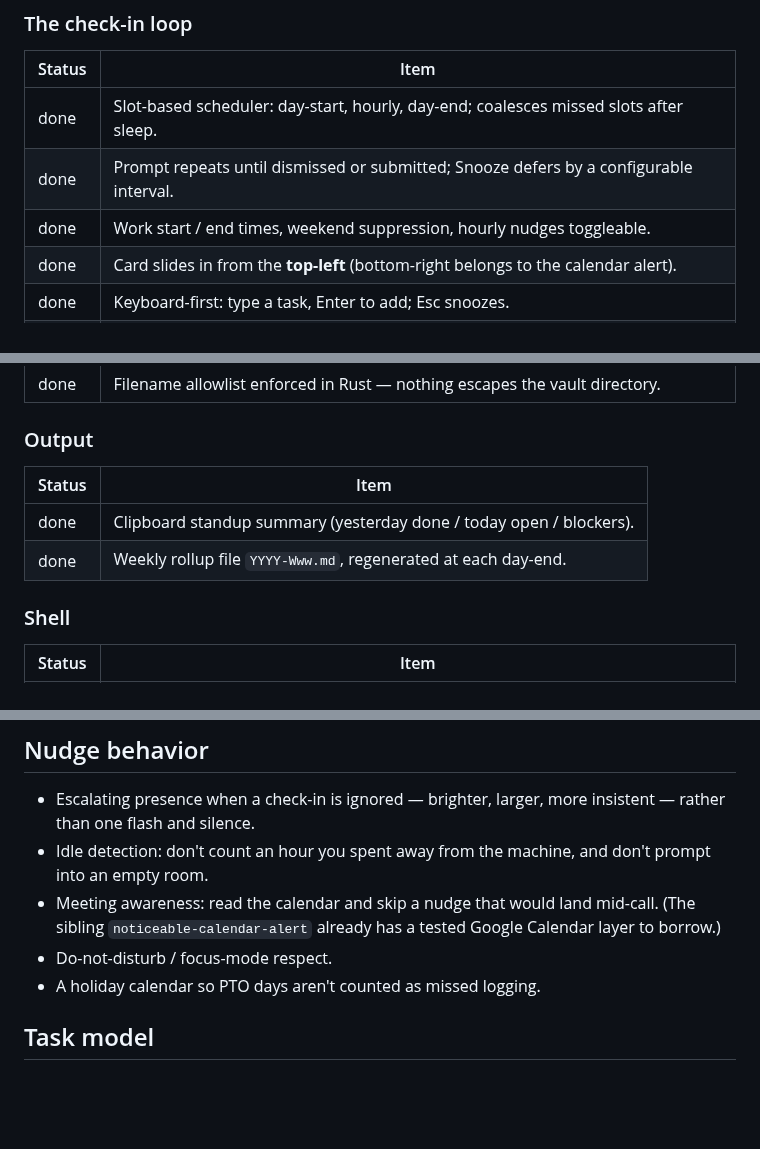
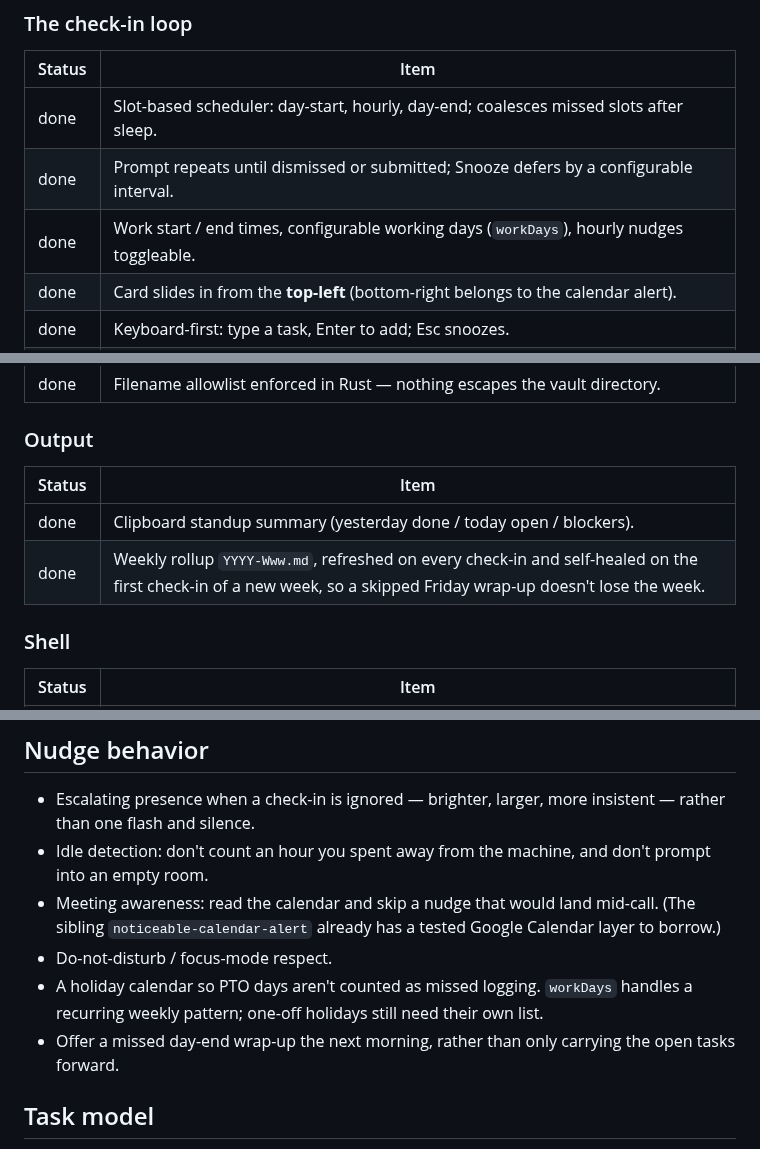
Before and after one commit to Djeisen642/task-tracker, a Markdown page: docs/future-work.md, 3 parts joined by grey strips. Drawn GitHub-style; blank space fills up the shorter version.

```diff
--- a/docs/future-work.md
+++ b/docs/future-work.md
@@ -21,7 +21,7 @@ These ship in v0.1. The app is not usable without them.
 | ------ | --------------------------------------------------------------------------------------------------------------------------------------------------------- |
 | done   | Slot-based scheduler: day-start, hourly, day-end; coalesces missed slots after sleep.                                                                     |
 | done   | Prompt repeats until dismissed or submitted; Snooze defers by a configurable interval.                                                                    |
-| done   | Work start / end times, weekend suppression, hourly nudges toggleable.                                                                                    |
+| done   | Work start / end times, configurable working days (`workDays`), hourly nudges toggleable.                                                                 |
 | done   | Card slides in from the **top-left** (bottom-right belongs to the calendar alert).                                                                        |
 | done   | Keyboard-first: type a task, Enter to add; Esc snoozes.                                                                                                   |
 | done   | Survives a restart: the handled slot is recorded in the day file and restored on launch, so a reboot doesn't re-prompt for a completed check-in.          |
@@ -42,10 +42,10 @@ These ship in v0.1. The app is not usable without them.
 
 ### Output
 
-| Status | Item                                                                |
-| ------ | ------------------------------------------------------------------- |
-| done   | Clipboard standup summary (yesterday done / today open / blockers). |
-| done   | Weekly rollup file `YYYY-Www.md`, regenerated at each day-end.      |
+| Status | Item                                                                                                                                                             |
+| ------ | ---------------------------------------------------------------------------------------------------------------------------------------------------------------- |
+| done   | Clipboard standup summary (yesterday done / today open / blockers).                                                                                              |
+| done   | Weekly rollup `YYYY-Www.md`, refreshed on every check-in and self-healed on the first check-in of a new week, so a skipped Friday wrap-up doesn't lose the week. |
 
 ### Shell
 
@@ -113,7 +113,10 @@ on them. That's where the compounding value is:
   (The sibling `noticeable-calendar-alert` already has a tested Google Calendar
   layer to borrow.)
 - Do-not-disturb / focus-mode respect.
-- A holiday calendar so PTO days aren't counted as missed logging.
+- A holiday calendar so PTO days aren't counted as missed logging. `workDays`
+  handles a recurring weekly pattern; one-off holidays still need their own list.
+- Offer a missed day-end wrap-up the next morning, rather than only carrying the
+  open tasks forward.
 
 ## Task model
 
```
Also changed, not shown: CLAUDE.md (+8 -0 lines), README.md (+17 -9 lines), docs/screenshots/day-end.png, docs/screenshots/day-start.png, docs/screenshots/hourly.png, 7 other files.
